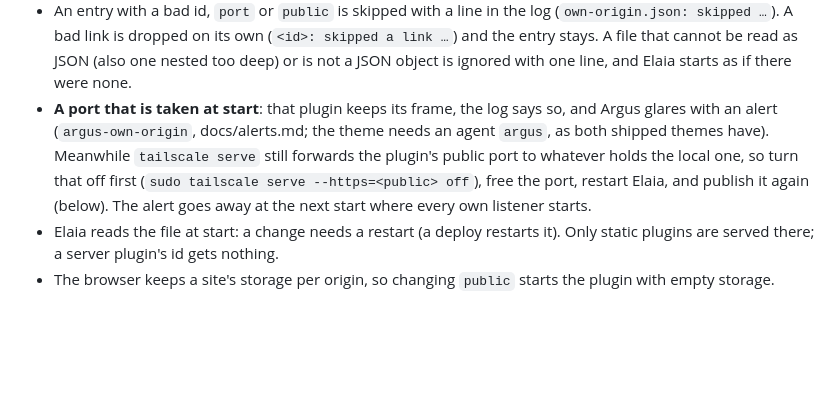
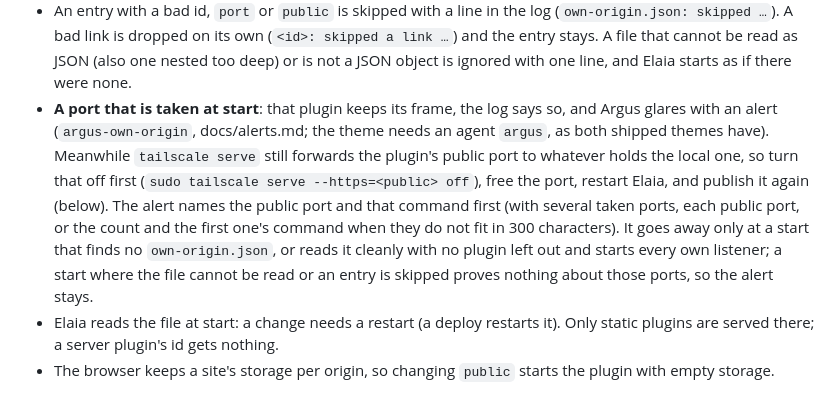
Before and after one commit to Celeiritas/argus-ui, a Markdown page: docs/leafy-plugin.md, the part around the change. Drawn GitHub-style; blank space fills up the shorter version.

```diff
--- a/docs/leafy-plugin.md
+++ b/docs/leafy-plugin.md
@@ -74,7 +74,7 @@ A static plugin can run in a tab of its own instead, at **its own address**: the
 - `public`: the HTTPS port `tailscale serve` publishes it on. Never 443 (Elaia's address) or 80, never another plugin's.
 - `links` (optional): each a `name` (1 to 40 characters) and a `path` inside the plugin's folder, like `frames/` (no `..`, no leading `/`, no scheme). The first 4 good ones are kept. A link whose page is not there, or leads out of the folder, is not shown.
 - An entry with a bad id, `port` or `public` is skipped with a line in the log (`own-origin.json: skipped …`). A bad link is dropped on its own (`<id>: skipped a link …`) and the entry stays. A file that cannot be read as JSON (also one nested too deep) or is not a JSON object is ignored with one line, and Elaia starts as if there were none.
-- **A port that is taken at start**: that plugin keeps its frame, the log says so, and Argus glares with an alert (`argus-own-origin`, docs/alerts.md; the theme needs an agent `argus`, as both shipped themes have). Meanwhile `tailscale serve` still forwards the plugin's public port to whatever holds the local one, so turn that off first (`sudo tailscale serve --https=<public> off`), free the port, restart Elaia, and publish it again (below). The alert goes away at the next start where every own listener starts.
+- **A port that is taken at start**: that plugin keeps its frame, the log says so, and Argus glares with an alert (`argus-own-origin`, docs/alerts.md; the theme needs an agent `argus`, as both shipped themes have). Meanwhile `tailscale serve` still forwards the plugin's public port to whatever holds the local one, so turn that off first (`sudo tailscale serve --https=<public> off`), free the port, restart Elaia, and publish it again (below). The alert names the public port and that command first (with several taken ports, each public port, or the count and the first one's command when they do not fit in 300 characters). It goes away only at a start that finds no `own-origin.json`, or reads it cleanly with no plugin left out and starts every own listener; a start where the file cannot be read or an entry is skipped proves nothing about those ports, so the alert stays.
 - Elaia reads the file at start: a change needs a restart (a deploy restarts it). Only static plugins are served there; a server plugin's id gets nothing.
 - The browser keeps a site's storage per origin, so changing `public` starts the plugin with empty storage.
 
```
Also changed, not shown: CHANGELOG.md (+3 -2 lines), docs/alerts.md (+1 -1 lines).
